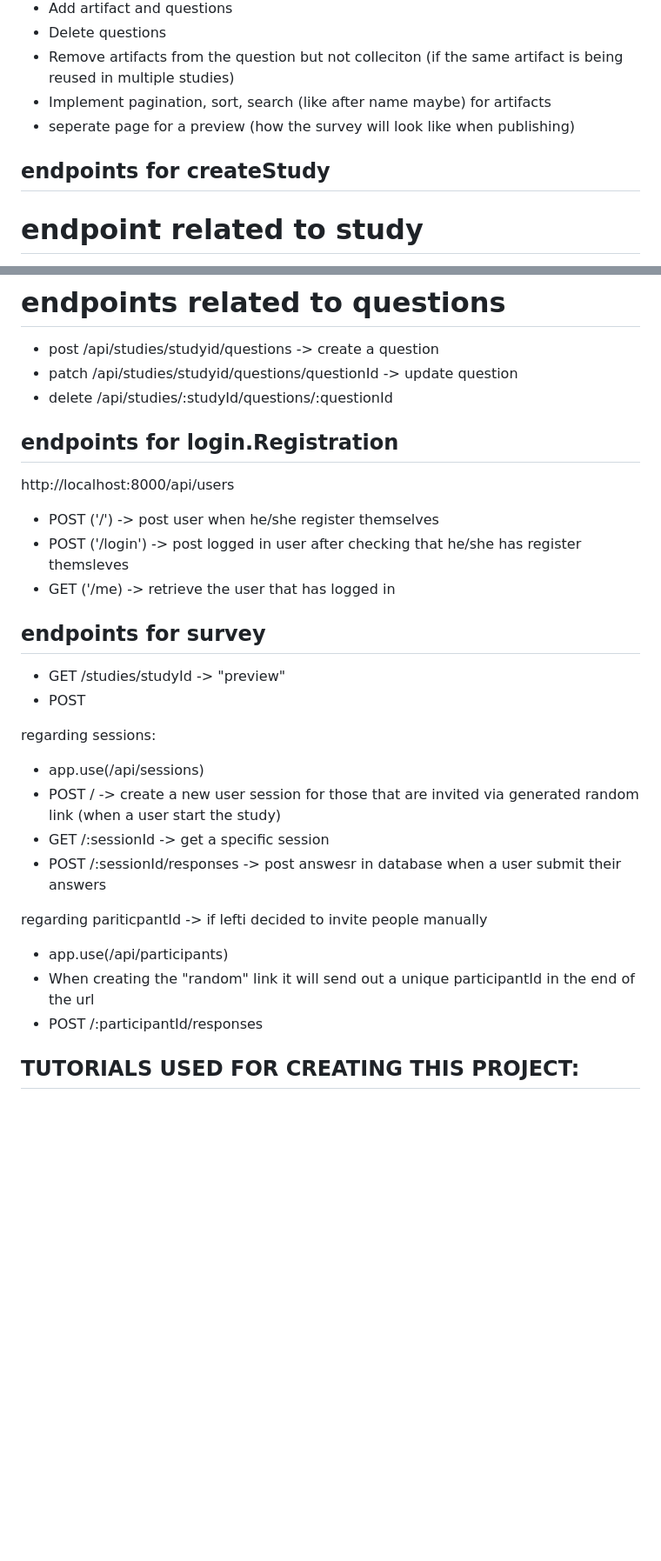
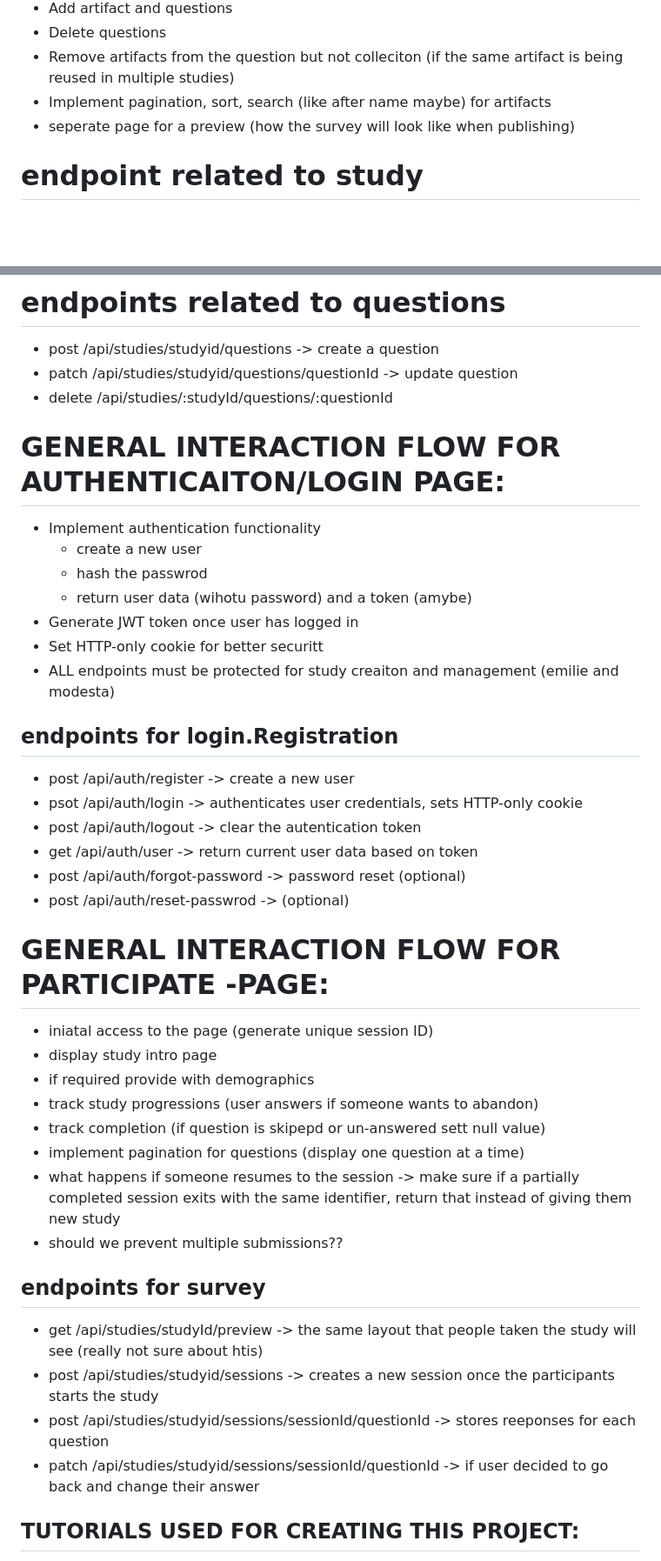
Before and after one commit to sabria23/Idg2671-project, a Markdown page: README.md, 2 parts joined by grey strips. Shown at 87% size. GitHub-like rendering; blank space fills up the shorter version.

Commit message:
changed rest of the readme.md

```diff
--- a/README.md
+++ b/README.md
@@ -47,7 +47,6 @@ instalations: we have:
 * Implement pagination, sort, search (like after name maybe) for artifacts
 * seperate page for a preview (how the survey will look like when publishing)
 
-## endpoints for createStudy
 # endpoint related to study
 - post  /api/studies -> create a new study
 - get   /api/studies/studid -> for editing and (preview purpose)
@@ -66,27 +65,39 @@ instalations: we have:
 - delete /api/studies/:studyId/questions/:questionId
 
 
+# GENERAL INTERACTION FLOW FOR AUTHENTICAITON/LOGIN PAGE:
+- Implement authentication functionality
+   - create a new user
+   - hash the passwrod
+   - return user data (wihotu password) and a token (amybe)
+- Generate JWT token once user has logged in
+- Set HTTP-only cookie for better securitt
+- ALL endpoints must be protected for study creaiton and management (emilie and modesta)
 
 ## endpoints for login.Registration
-  http://localhost:8000/api/users
-  - POST ('/') -> post user when he/she register themselves
-  - POST ('/login') -> post logged in user after checking that he/she has register themsleves
-  - GET ('/me) -> retrieve the user that has logged in
+- post /api/auth/register -> create a new user
+- psot /api/auth/login -> authenticates user credentials, sets HTTP-only cookie
+- post /api/auth/logout -> clear the autentication token
+- get /api/auth/user -> return current user data based on token
+- post /api/auth/forgot-password -> password reset (optional)
+- post /api/auth/reset-passwrod -> (optional)
+
+
+# GENERAL INTERACTION FLOW FOR PARTICIPATE -PAGE:
+- iniatal access to the page (generate unique session ID)
+- display study intro page
+- if required provide with demographics
+- track study progressions (user answers if someone wants to abandon)
+- track completion (if question is skipepd or un-answered sett null value)
+- implement pagination for questions (display one question at a time)
+- what happens if someone resumes to the session -> make sure if a partially completed session exits with the same identifier, return that instead of giving them new study
+- should we prevent multiple submissions??
 
 ## endpoints for survey
-  - GET /studies/studyId -> "preview"
-  - POST
-
-  regarding sessions:
-  - app.use(/api/sessions)
-  - POST / -> create a new user session for those that are invited via generated random link (when a user start the study)
- -  GET /:sessionId -> get a specific session
-  - POST /:sessionId/responses -> post answesr in database when a user submit their answers
-
-  regarding pariticpantId -> if lefti decided to invite people manually
-  - app.use(/api/participants)
-  - When creating the "random" link it will send out a unique participantId in the end of the url
-  - POST /:participantId/responses
+- get /api/studies/studyId/preview -> the same layout that people taken the study will see (really not sure about htis)
+- post /api/studies/studyid/sessions -> creates a new session once the participants starts the study
+- post /api/studies/studyid/sessions/sessionId/questionId -> stores reeponses for each question
+- patch /api/studies/studyid/sessions/sessionId/questionId -> if user decided to go back and change their answer
 
 
 
```
